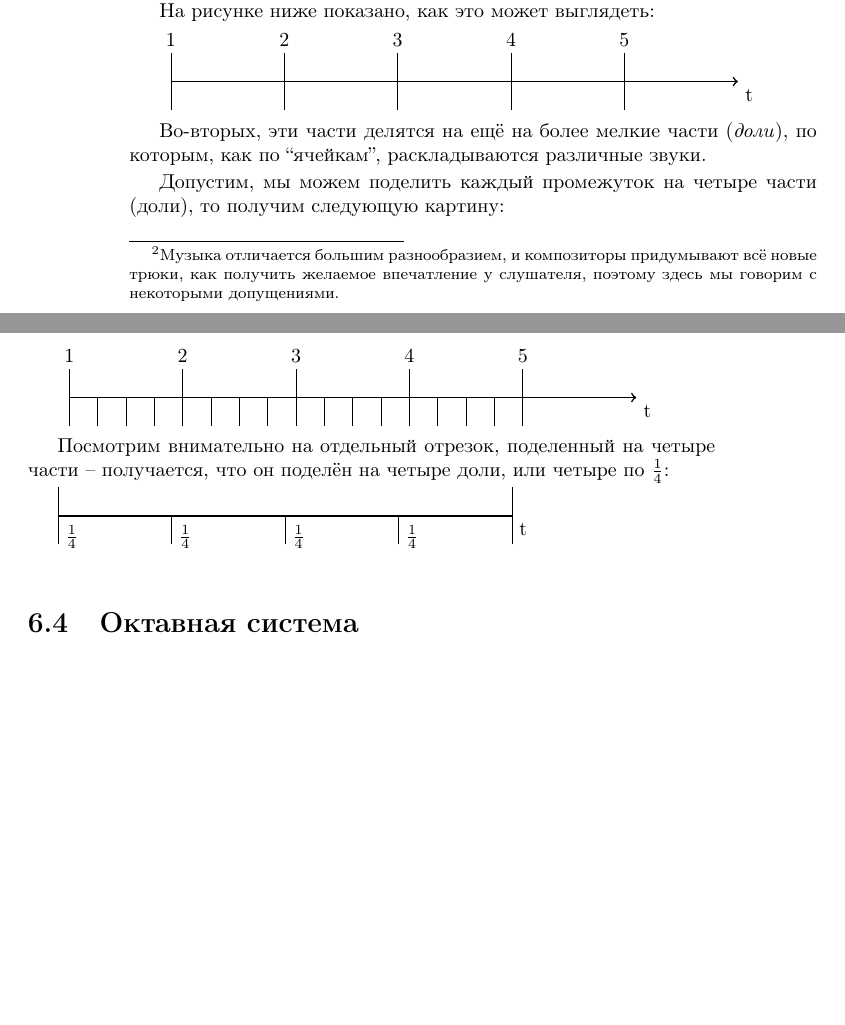
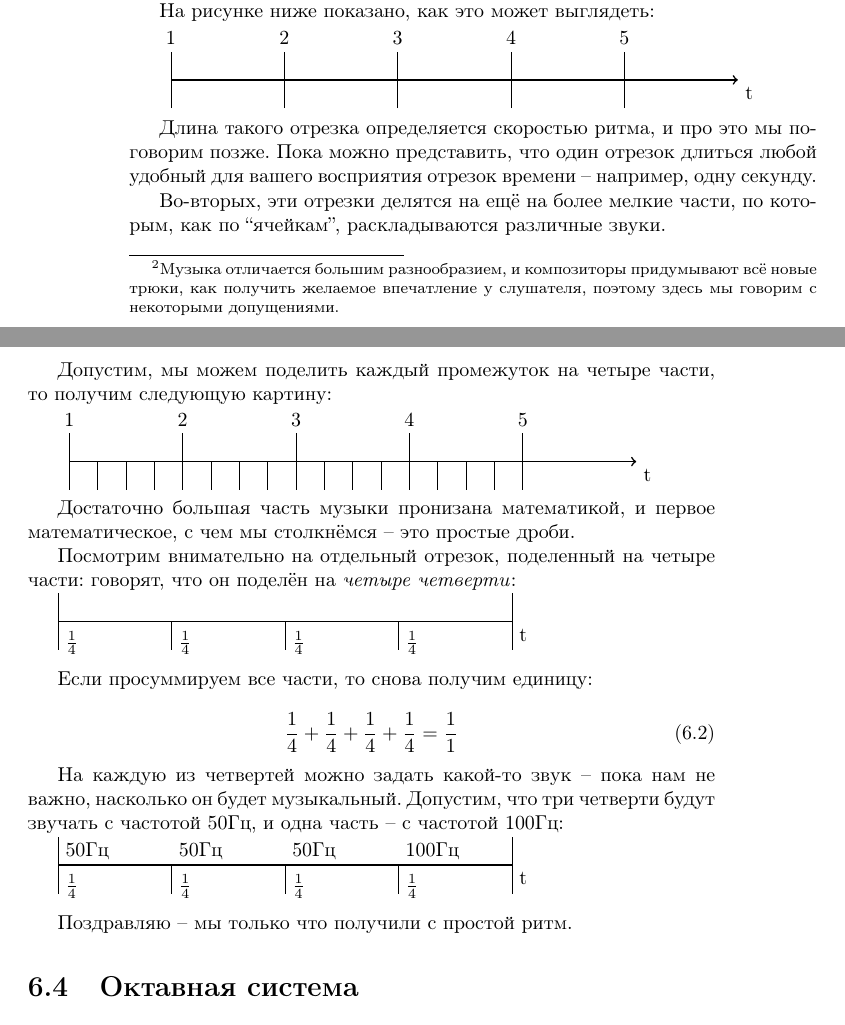
Before and after one commit to artyom-poptsov/SPARC, a LaTeX book (main.tex): two parts of pages 32 and 33 of 37, joined at a grey line, cut so that both start at the same text, the shorter picture padded with empty space. Compiled offline with pdfLaTeX.

Commit message:
main.tex (Теория ритма): Дополнение

```diff
--- a/main.tex
+++ b/main.tex
@@ -1201,10 +1201,14 @@ Arduino и протестировать нашу систему.
   };
 \end{tikzpicture}
 
-Во-вторых, эти части делятся на ещё на более мелкие части (\emph{доли}), по
-которым, как по ``ячейкам'', раскладываются различные звуки.
-
-Допустим, мы можем поделить каждый промежуток на четыре части (доли), то получим
+Длина такого отрезка определяется скоростью ритма, и про это мы поговорим позже.
+Пока можно представить, что один отрезок длиться любой удобный для вашего
+восприятия отрезок времени -- например, одну секунду.
+
+Во-вторых, эти отрезки делятся на ещё на более мелкие части, по которым, как по
+``ячейкам'', раскладываются различные звуки.
+
+Допустим, мы можем поделить каждый промежуток на четыре части, то получим
 следующую картину:
 
 \begin{tikzpicture}
@@ -1218,8 +1222,11 @@ Arduino и протестировать нашу систему.
   };
 \end{tikzpicture}
 
-Посмотрим внимательно на отдельный отрезок, поделенный на четыре части --
-получается, что он поделён на четыре доли, или четыре по $ \frac{1}{4} $:
+Достаточно большая часть музыки пронизана математикой, и первое математическое,
+с чем мы столкнёмся -- это простые дроби.
+
+Посмотрим внимательно на отдельный отрезок, поделенный на четыре части: говорят,
+что он поделён на \emph{четыре четверти}:
 
 \begin{tikzpicture}
   \draw[thick] (0, 0.5) -- (8, 0.5) node[anchor=north west] {t};
@@ -1231,6 +1238,33 @@ Arduino и протестировать нашу систему.
     \draw (\x, 0) -- (\x, 0.5) node[pos=0.25, right] {$ \frac{1}{4} $};
   };
 \end{tikzpicture}
+
+Если просуммируем все части, то снова получим единицу:
+
+\begin{equation}
+  \frac{1}{4} + \frac{1}{4} + \frac{1}{4} + \frac{1}{4} = \frac{1}{1}
+\end{equation}
+
+На каждую из четвертей можно задать какой-то звук -- пока нам не важно, насколько
+он будет музыкальный. Допустим, что три четверти будут звучать с частотой 50Гц,
+и одна часть -- с частотой 100Гц:
+
+\begin{tikzpicture}
+  \draw[thick] (0, 0.5) -- (8, 0.5) node[anchor=north west] {t};
+  \foreach \x in {0, 8} {
+    \draw (\x, 0) -- (\x, 1);
+  };
+
+  \foreach \x in {0, 2, ..., 6} {
+    \draw (\x, 0) -- (\x, 0.5) node[pos=0.25, right] {$ \frac{1}{4} $};
+  };
+
+  \foreach \x/\freq in {0/50, 2/50, 4/50, 6/100} {
+    \draw (\x, 0) -- (\x, 0.5) node[pos=1.5, right] {\freq Гц};
+  };
+\end{tikzpicture}
+
+Поздравляю -- мы только что получили с простой ритм.
 
 \section{Октавная система}
 
```
